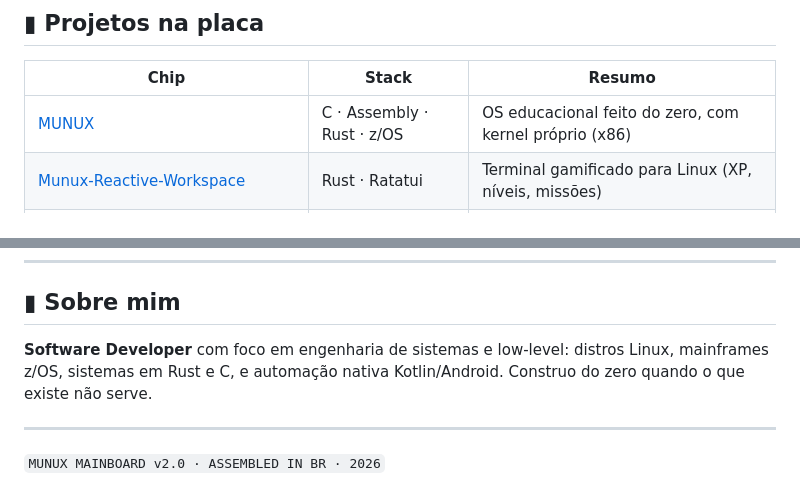
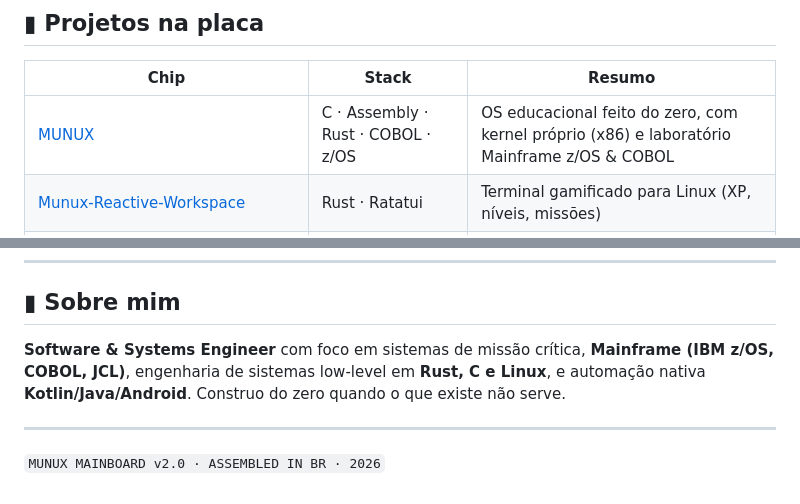
Before and after one commit to Munique-Feitoza/Portifolio, a Markdown page: README.md, 2 parts joined by grey strips. Rendered like a GitHub page.

Commit message:
docs: include COBOL and Mainframe z/OS focus in README

```diff
--- a/README.md
+++ b/README.md
@@ -68,7 +68,7 @@ flowchart TD
 
 | Chip | Stack | Resumo |
 |------|-------|--------|
-| [MUNUX](https://github.com/Munique-Feitoza/Munux) | C · Assembly · Rust · z/OS | OS educacional feito do zero, com kernel próprio (x86) |
+| [MUNUX](https://github.com/Munique-Feitoza/Munux) | C · Assembly · Rust · COBOL · z/OS | OS educacional feito do zero, com kernel próprio (x86) e laboratório Mainframe z/OS & COBOL |
 | [Munux-Reactive-Workspace](https://github.com/Munique-Feitoza/Munux-Reactive-Workspace) | Rust · Ratatui | Terminal gamificado para Linux (XP, níveis, missões) |
 | [Obscura](https://github.com/Munique-Feitoza/Obscura) | Rust | Sentinela de segurança Linux (daemon inotify + análise de ELF) |
 | [server-controller](https://github.com/Munique-Feitoza/server-controller) | Rust · Kotlin · Android | Pocket NOC — agente Rust + app Android de monitoramento |
@@ -137,7 +137,7 @@ Tudo cabe em ~75KB total (HTML 2.7KB · CSS 20KB · JS 54KB).
 
 ## ▮ Sobre mim
 
-**Software Developer** com foco em engenharia de sistemas e low-level: distros Linux, mainframes z/OS, sistemas em Rust e C, e automação nativa Kotlin/Android. Construo do zero quando o que existe não serve.
+**Software & Systems Engineer** com foco em sistemas de missão crítica, **Mainframe (IBM z/OS, COBOL, JCL)**, engenharia de sistemas low-level em **Rust, C e Linux**, e automação nativa **Kotlin/Java/Android**. Construo do zero quando o que existe não serve.
 
 ---
 
```
